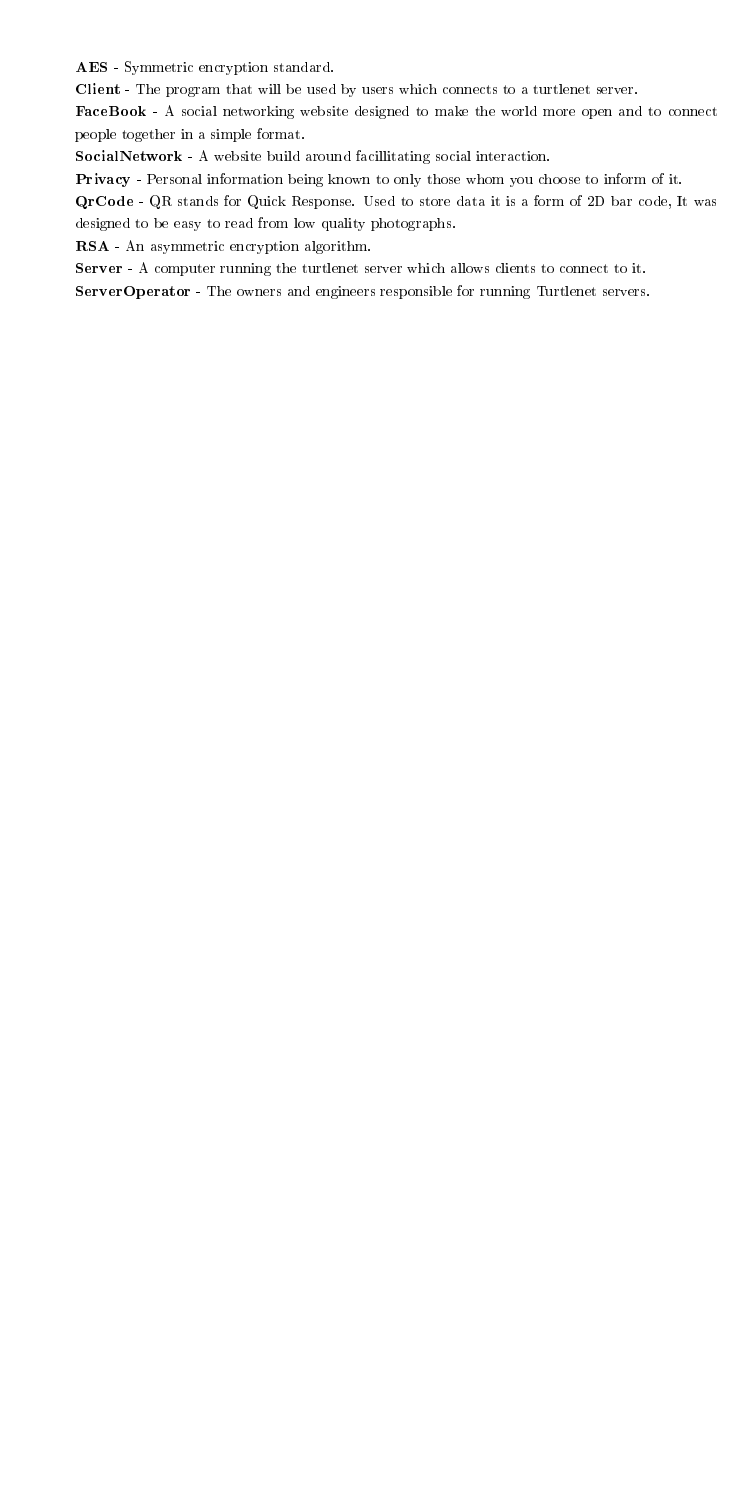
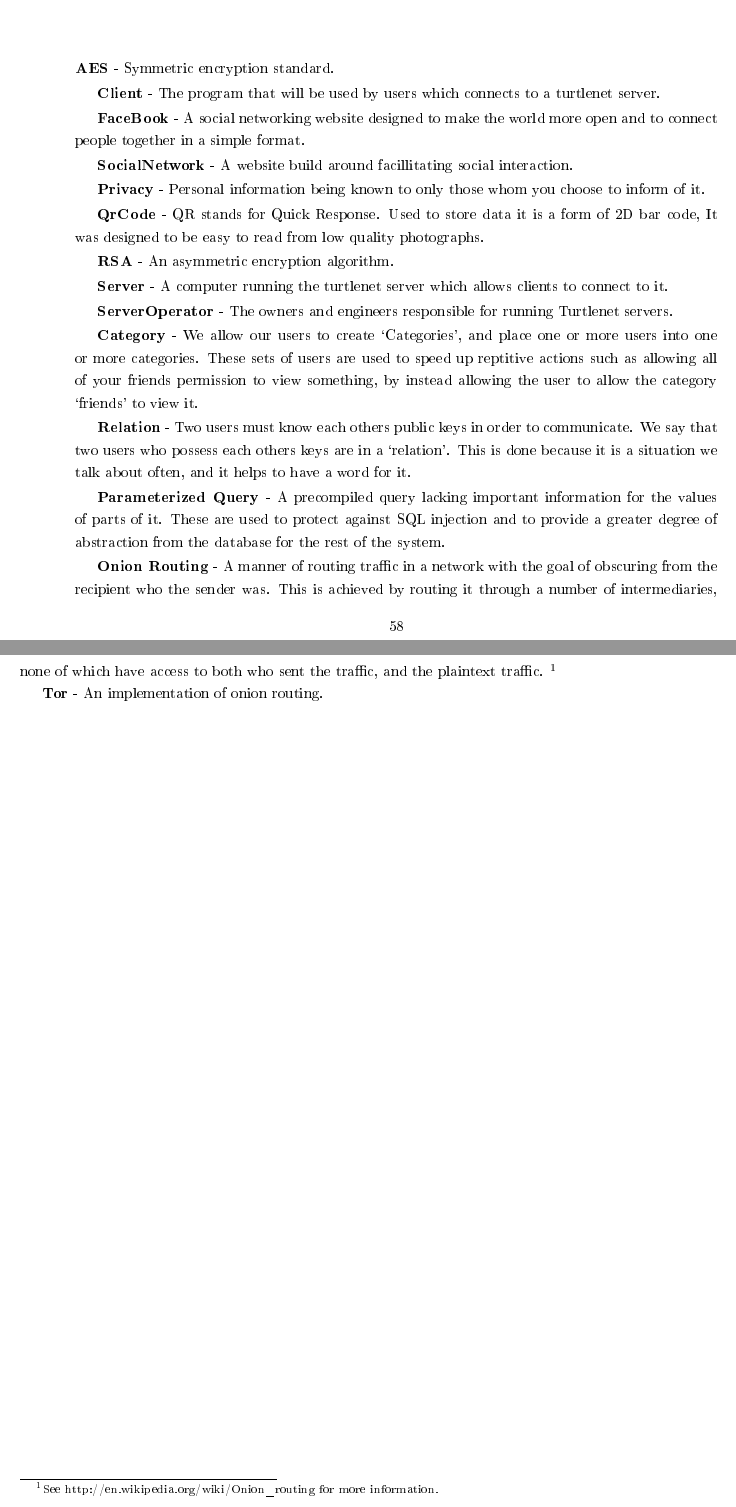
Before and after one commit to thomal/COMP208, a LaTeX thesis (writeup/project.tex, which reads writeup/text/design/glossary.tex): part of page 58 of 69 before the commit and two parts of pages 58 and 59 of 70 after it, the two joined at a grey line, cut so that both start at the same text, the shorter picture padded with empty space. The pictures show the PDF file writeup/project.pdf that the author committed with the source.

Commit message:
glossary

```diff
--- a/writeup/text/design/glossary.tex
+++ b/writeup/text/design/glossary.tex
@@ -1,10 +1,4 @@
+\textbf{AES} - Symmetric encryption standard.
 
-\textbf{AES} - Symmetric encryption standard.\\
-\textbf{Client} - The program that will be used by users which connects to a turtlenet server.\\
-\textbf{FaceBook} - A social networking website designed to make the world more open and to connect people together in a simple format.\\
-\textbf{SocialNetwork} - A website build around facillitating social interaction.\\
-\textbf{Privacy} - Personal information being known to only those whom you choose to inform of it.\\
-\textbf{QrCode} - QR stands for Quick Response.  Used to store data it is a form of 2D bar code, It was designed to be easy to read from low quality photographs.\\
-\textbf{RSA} - An asymmetric encryption algorithm.\\
-\textbf{Server} - A computer running the turtlenet server which allows clients to connect to it.\\
-\textbf{ServerOperator} - The owners and engineers responsible for running Turtlenet servers.\\
+\textbf{Client} - The program that will be used by users which connects to a
+turtlenet server.
@@ -10,0 +10 @@
+interaction.
@@ -10,0 +24,25 @@
+Turtlenet servers.
+
+\textbf{Category} - We allow our users to create `Categories', and place one or
+more users into one or more categories. These sets of users are used to speed up
+reptitive actions such as allowing all of your friends permission to view
+something, by instead allowing the user to allow the category `friends' to view
+it.
+
+\textbf{Relation} - Two users must know each others public keys in order to
+communicate. We say that two users who possess each others keys are in a
+`relation'. This is done because it is a situation we talk about often, and it
+helps to have a word for it.
+
+\textbf{Parameterized Query} - A precompiled query lacking important information
+for the values of parts of it. These are used to protect against SQL injection
+and to provide a greater degree of abstraction from the database for the rest of
+the system.
+
+\textbf{Onion Routing} - A manner of routing traffic in a network with the goal
+of obscuring from the recipient who the sender was. This is achieved by routing
+it through a number of intermediaries, none of which have access to both who sent
+the traffic, and the plaintext traffic.
+\footnote{See http://en.wikipedia.org/wiki/Onion\_routing for more information.}
+
+\textbf{Tor} - An implementation of onion routing.
```
Also changed, not shown: writeup/project.pdf, writeup/text/design/glossary.tex (18 more changed lines).
